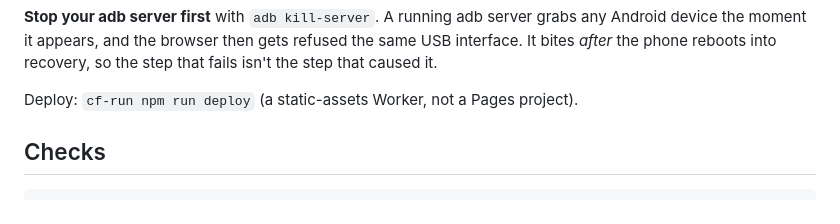
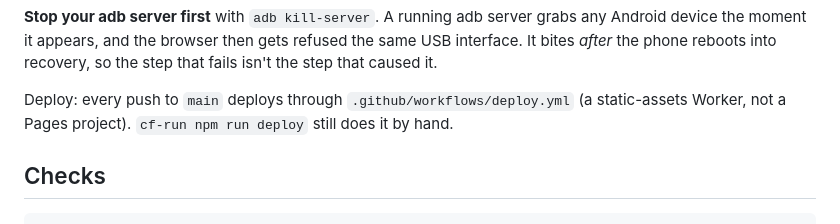
Before and after one commit to stoatworks-labs/openflash, a Markdown page: README.md, the part around the change. GitHub-like rendering.

Commit message:
Docs: the README says how the site deploys now
- The README gave `cf-run npm run deploy` as the way to deploy. Since
  2026-09-07 every push to main deploys through .github/workflows/deploy.yml
  (0347522, e3978c7; last run 38161297305 succeeded 2026-10-11). The manual
  command still works (package.json "deploy"), so it stays as the fallback.

Co-Authored-By: Claude Opus 5.5 <noreply@anthropic.com>

```diff
--- a/README.md
+++ b/README.md
@@ -106,7 +106,8 @@ any Android device the moment it appears, and the browser then gets refused the
 same USB interface. It bites *after* the phone reboots into recovery, so the
 step that fails isn't the step that caused it.
 
-Deploy: `cf-run npm run deploy` (a static-assets Worker, not a Pages project).
+Deploy: every push to `main` deploys through `.github/workflows/deploy.yml` (a
+static-assets Worker, not a Pages project). `cf-run npm run deploy` still does it by hand.
 
 ## Checks
 
```
